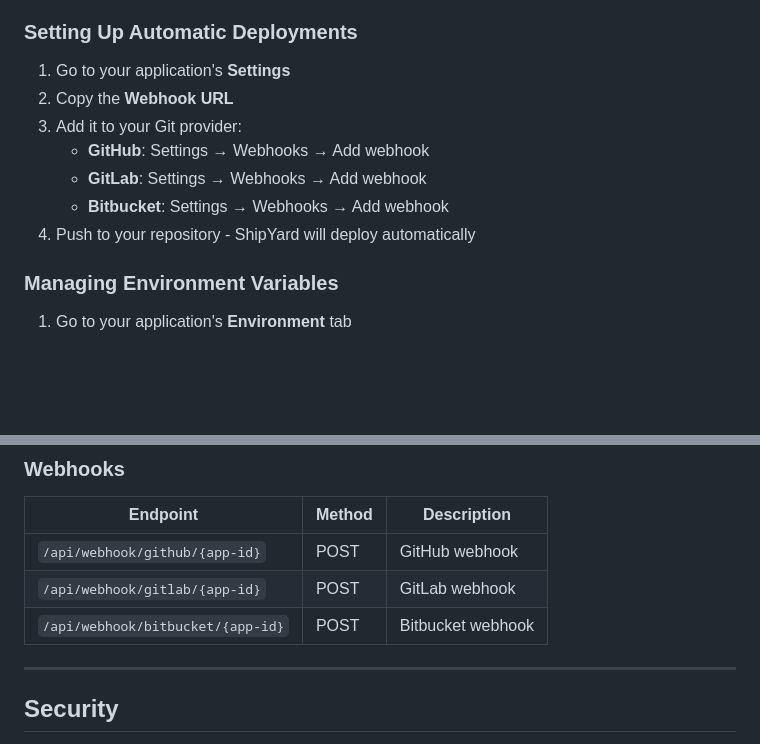
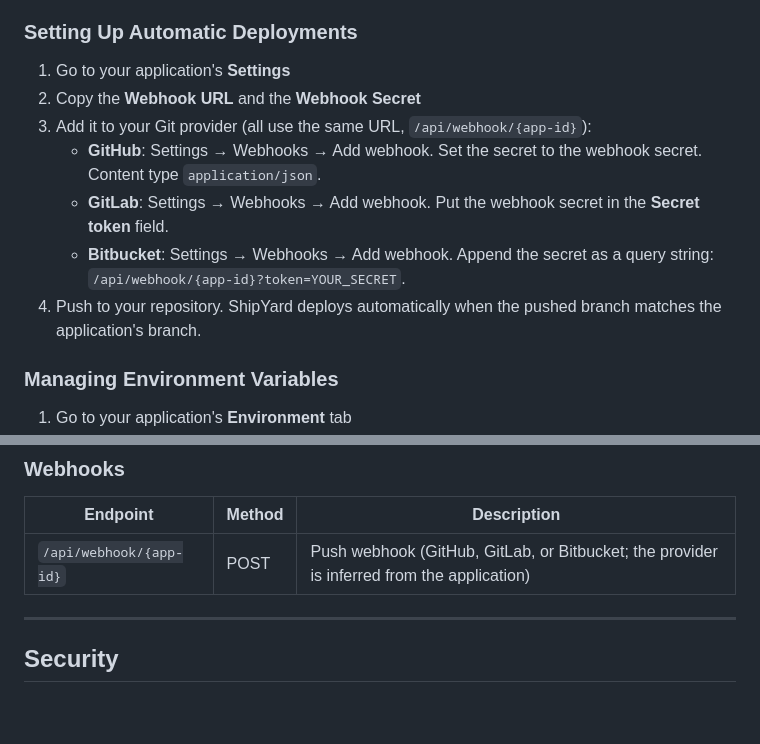
Before and after one commit to rmattone/shipyard, a Markdown page: README.md, 2 parts joined by grey strips. GitHub-like rendering; blank space fills up the shorter version.

Commit message:
Update audit TODO and correct README webhook docs

```diff
--- a/README.md
+++ b/README.md
@@ -194,12 +194,12 @@ docker compose exec app bash -c "cd /var/www/frontend && npm install && npm run
 ### Setting Up Automatic Deployments
 
 1. Go to your application's **Settings**
-2. Copy the **Webhook URL**
-3. Add it to your Git provider:
-   - **GitHub**: Settings → Webhooks → Add webhook
-   - **GitLab**: Settings → Webhooks → Add webhook
-   - **Bitbucket**: Settings → Webhooks → Add webhook
-4. Push to your repository - ShipYard will deploy automatically
+2. Copy the **Webhook URL** and the **Webhook Secret**
+3. Add it to your Git provider (all use the same URL, `/api/webhook/{app-id}`):
+   - **GitHub**: Settings → Webhooks → Add webhook. Set the secret to the webhook secret. Content type `application/json`.
+   - **GitLab**: Settings → Webhooks → Add webhook. Put the webhook secret in the **Secret token** field.
+   - **Bitbucket**: Settings → Webhooks → Add webhook. Append the secret as a query string: `/api/webhook/{app-id}?token=YOUR_SECRET`.
+4. Push to your repository. ShipYard deploys automatically when the pushed branch matches the application's branch.
 
 ### Managing Environment Variables
 
@@ -429,9 +429,7 @@ docker compose exec app php artisan queue:restart
 
 | Endpoint | Method | Description |
 |----------|--------|-------------|
-| `/api/webhook/github/{app-id}` | POST | GitHub webhook |
-| `/api/webhook/gitlab/{app-id}` | POST | GitLab webhook |
-| `/api/webhook/bitbucket/{app-id}` | POST | Bitbucket webhook |
+| `/api/webhook/{app-id}` | POST | Push webhook (GitHub, GitLab, or Bitbucket; the provider is inferred from the application) |
 
 ---
 
```
Also changed, not shown: TODO.md (+10 -4 lines).
